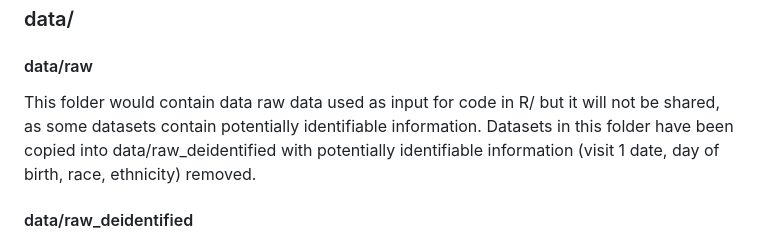
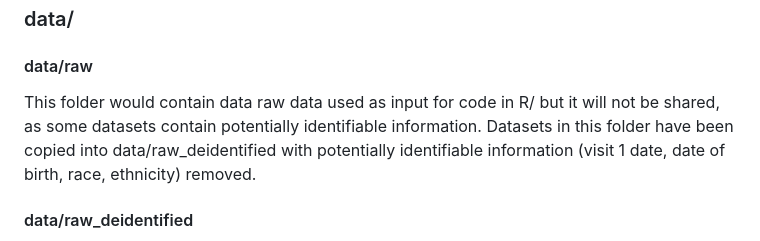
Before and after one commit to bfuchs18/FoodBrainStudy_fMRI-intake, a Markdown page: README.md, the part around the change. GitHub-like rendering.

```diff
--- a/README.md
+++ b/README.md
@@ -24,7 +24,7 @@ In this folder:
 
 #### data/raw
 
-This folder would contain data raw data used as input for code in R/ but it will not be shared, as some datasets contain potentially identifiable information. Datasets in this folder have been copied into data/raw_deidentified with potentially identifiable information (visit 1 date, day of birth, race, ethnicity) removed.
+This folder would contain data raw data used as input for code in R/ but it will not be shared, as some datasets contain potentially identifiable information. Datasets in this folder have been copied into data/raw_deidentified with potentially identifiable information (visit 1 date, date of birth, race, ethnicity) removed.
 
 #### data/raw_deidentified
 
```
